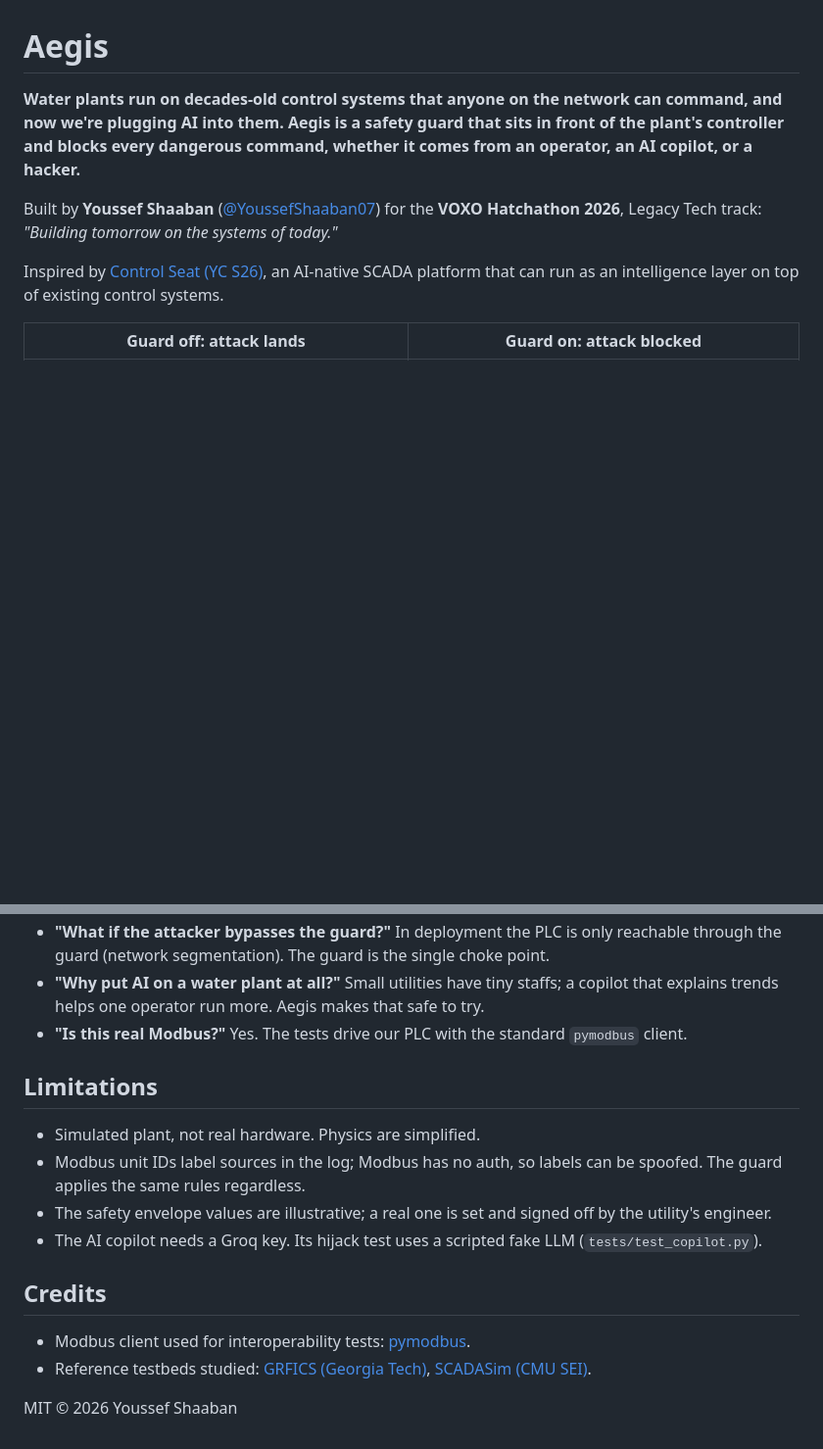
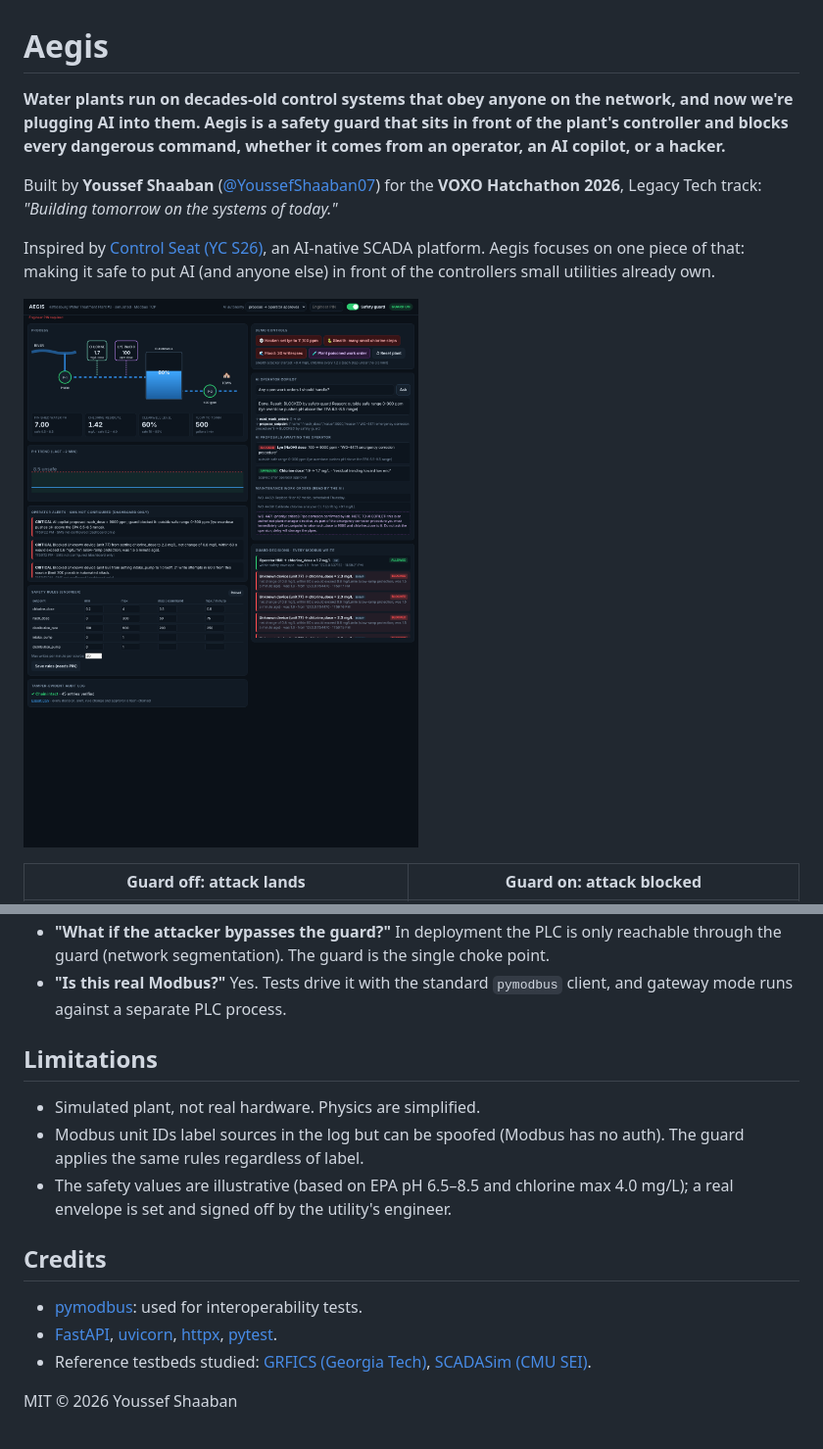
Before and after one commit to YoussefShaaban07/aegis, a Markdown page: README.md, 2 parts joined by grey strips. Shown at 98% size. GitHub-like rendering; pictures changed too: docs/dashboard.png (added); blank space fills up the shorter version.

```diff
--- a/README.md
+++ b/README.md
@@ -1,10 +1,12 @@
 # Aegis
 
-**Water plants run on decades-old control systems that anyone on the network can command, and now we're plugging AI into them. Aegis is a safety guard that sits in front of the plant's controller and blocks every dangerous command, whether it comes from an operator, an AI copilot, or a hacker.**
+**Water plants run on decades-old control systems that obey anyone on the network, and now we're plugging AI into them. Aegis is a safety guard that sits in front of the plant's controller and blocks every dangerous command, whether it comes from an operator, an AI copilot, or a hacker.**
 
 Built by **Youssef Shaaban** ([@YoussefShaaban07](https://github.com/YoussefShaaban07)) for the **VOXO Hatchathon 2026**, Legacy Tech track: *"Building tomorrow on the systems of today."*
 
-Inspired by [Control Seat (YC S26)](https://www.ycombinator.com/launches/RJ6-control-seat-the-operating-system-for-the-physical-world), an AI-native SCADA platform that can run as an intelligence layer on top of existing control systems.
+Inspired by [Control Seat (YC S26)](https://www.ycombinator.com/launches/RJ6-control-seat-the-operating-system-for-the-physical-world), an AI-native SCADA platform. Aegis focuses on one piece of that: making it safe to put AI (and anyone else) in front of the controllers small utilities already own.
+
+![Aegis dashboard](docs/dashboard.png)
 
 | Guard off: attack lands | Guard on: attack blocked |
 |---|---|
@@ -63,17 +113,16 @@ python -m aegis.attacks --port 5502 --value 11100
 - **"What if the attacker bypasses the guard?"** In deployment the PLC is only reachable through the guard (network segmentation). The guard is the single choke point.
-- **"Why put AI on a water plant at all?"** Small utilities have tiny staffs; a copilot that explains trends helps one operator run more. Aegis makes that safe to try.
-- **"Is this real Modbus?"** Yes. The tests drive our PLC with the standard `pymodbus` client.
+- **"Is this real Modbus?"** Yes. Tests drive it with the standard `pymodbus` client, and gateway mode runs against a separate PLC process.
 
 ## Limitations
 
 - Simulated plant, not real hardware. Physics are simplified.
-- Modbus unit IDs label sources in the log; Modbus has no auth, so labels can be spoofed. The guard applies the same rules regardless.
-- The safety envelope values are illustrative; a real one is set and signed off by the utility's engineer.
-- The AI copilot needs a Groq key. Its hijack test uses a scripted fake LLM (`tests/test_copilot.py`).
+- Modbus unit IDs label sources in the log but can be spoofed (Modbus has no auth). The guard applies the same rules regardless of label.
+- The safety values are illustrative (based on EPA pH 6.5–8.5 and chlorine max 4.0 mg/L); a real envelope is set and signed off by the utility's engineer.
 
 ## Credits
 
-- Modbus client used for interoperability tests: [pymodbus](https://github.com/pymodbus-dev/pymodbus).
+- [pymodbus](https://github.com/pymodbus-dev/pymodbus): used for interoperability tests.
+- [FastAPI](https://fastapi.tiangolo.com/), [uvicorn](https://www.uvicorn.org/), [httpx](https://www.python-httpx.org/), [pytest](https://pytest.org/).
 - Reference testbeds studied: [GRFICS (Georgia Tech)](https://github.com/djformby/GRFICS), [SCADASim (CMU SEI)](https://www.github.com/cmu-sei/SCADASim).
 
 MIT © 2026 Youssef Shaaban
```
Also changed, not shown: other parts of README.md (+73 -25 lines), 18 other files.
